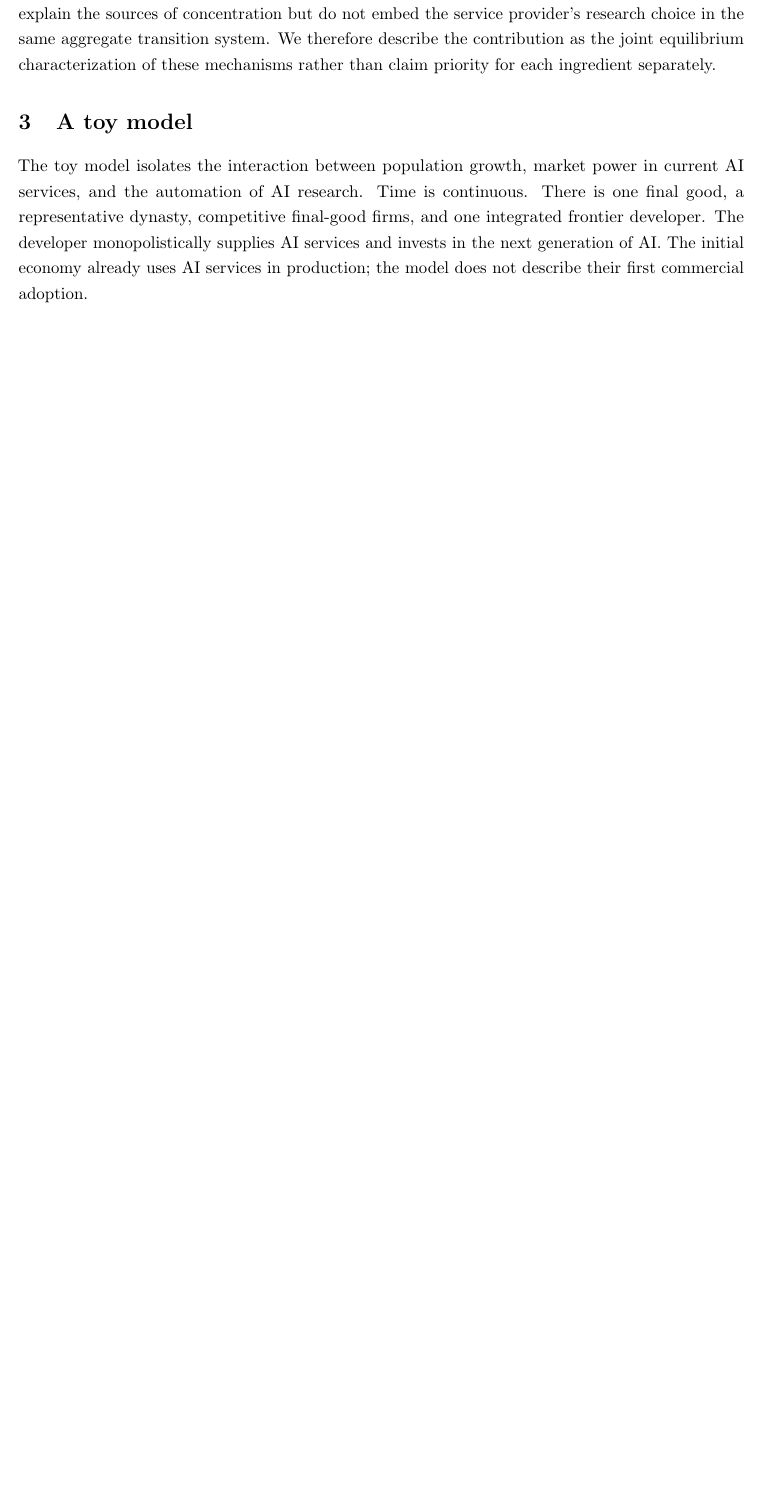
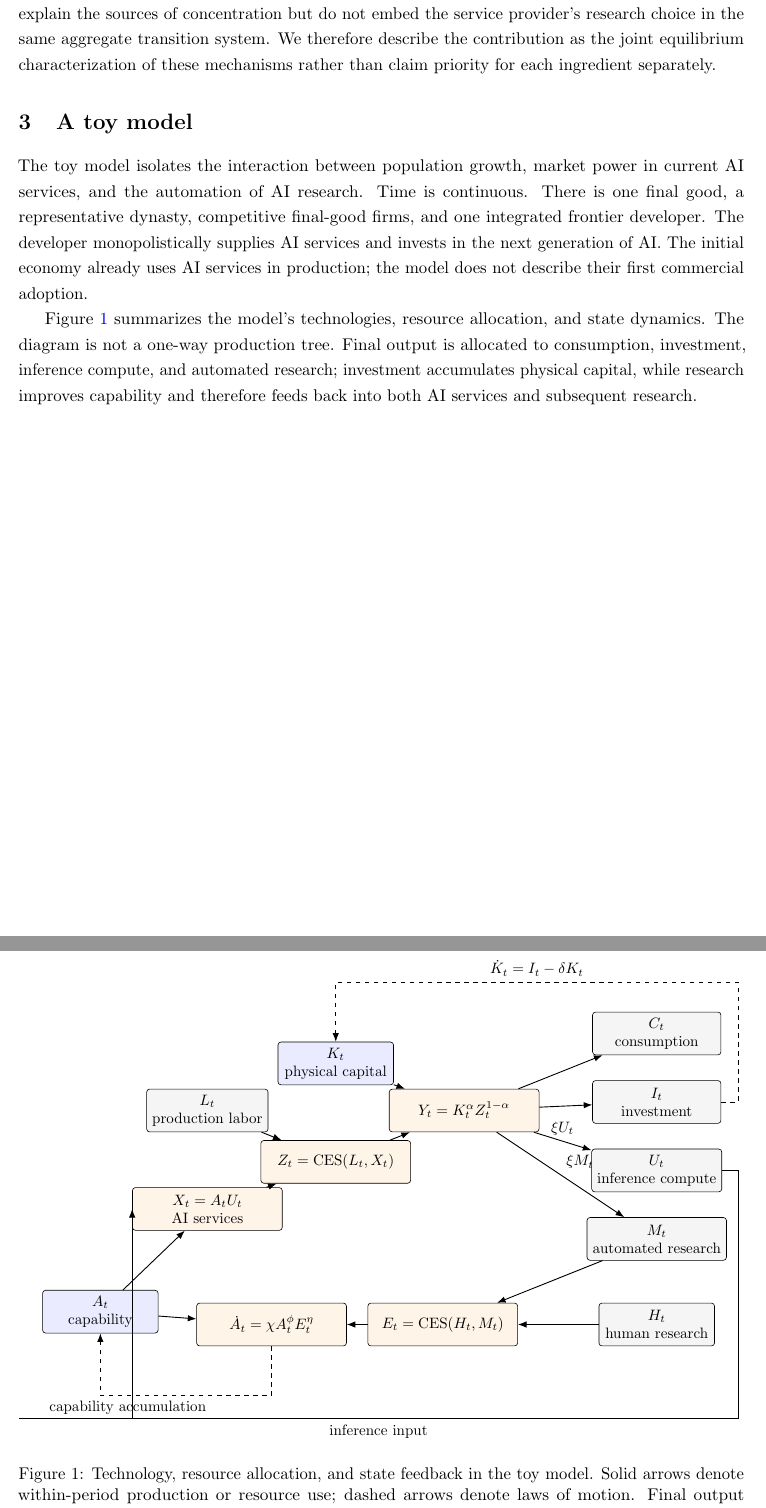
Before and after one commit to oliverpardo1979/AI-Future-Paper, a LaTeX paper (main.tex, which reads sections/03_toy_model.tex): part of page 11 of 64 before the commit and two parts of pages 11 and 12 of 65 after it, the two joined at a grey line, cut so that both start at the same text, the shorter picture padded with empty space. Compiled offline with pdfLaTeX.

Commit message:
Add model flow diagram

```diff
--- a/main.tex
+++ b/main.tex
@@ -5,6 +5,8 @@
 \usepackage{booktabs}
 \usepackage{graphicx}
 \usepackage{float}
+\usepackage{tikz}
+\usetikzlibrary{arrows.meta,positioning}
 \usepackage{microtype}
 \usepackage{setspace}
 \usepackage{enumitem}
--- a/sections/03_toy_model.tex
+++ b/sections/03_toy_model.tex
@@ -7,6 +7,76 @@ one final good, a representative dynasty, competitive final-good firms, and one
 integrated frontier developer. The developer monopolistically supplies AI services
 and invests in the next generation of AI. The initial economy already uses AI
 services in production; the model does not describe their first commercial adoption.
+
+Figure~\ref{fig:model-flow} summarizes the model's technologies, resource allocation,
+and state dynamics. The diagram is not a one-way production tree. Final output is
+allocated to consumption, investment, inference compute, and automated research;
+investment accumulates physical capital, while research improves capability and
+therefore feeds back into both AI services and subsequent research.
+
+\begin{figure}[H]
+    \centering
+    \resizebox{\textwidth}{!}{%
+    \begin{tikzpicture}[
+        >=Latex,
+        font=\small,
+        input/.style={draw, rounded corners=2pt, minimum width=2.7cm,
+            minimum height=1.0cm, align=center, fill=gray!8},
+        state/.style={draw, rounded corners=2pt, minimum width=2.7cm,
+            minimum height=1.0cm, align=center, fill=blue!8},
+        technology/.style={draw, rounded corners=2pt, minimum width=3.5cm,
+            minimum height=1.0cm, align=center, fill=orange!9},
+        allocation/.style={draw, rounded corners=2pt, minimum width=3.0cm,
+            minimum height=1.0cm, align=center, fill=gray!8},
+        flow/.style={->, semithick},
+        dynamics/.style={->, semithick, dashed}
+    ]
+        \node[state]      (A)    at (-6.5, 0.0) {$A_t$\\capability};
+        \node[technology] (X)    at (-4.0, 2.4) {$X_t=A_tU_t$\\AI services};
+        \node[input]      (L)    at (-4.0, 4.7) {$L_t$\\production labor};
+        \node[technology] (Z)    at (-1.0, 3.5) {$Z_t=\operatorname{CES}(L_t,X_t)$};
+        \node[state]      (K)    at (-1.0, 5.8) {$K_t$\\physical capital};
+        \node[technology] (Y)    at ( 2.0, 4.7) {$Y_t=K_t^\alpha Z_t^{1-\alpha}$};
+
+        \node[allocation] (C)    at ( 6.5, 6.5) {$C_t$\\consumption};
+        \node[allocation] (I)    at ( 6.5, 4.9) {$I_t$\\investment};
+        \node[input]      (U)    at ( 6.5, 3.3) {$U_t$\\inference compute};
+        \node[allocation] (M)    at ( 6.5, 1.7) {$M_t$\\automated research};
+        \node[input]      (H)    at ( 6.5,-0.3) {$H_t$\\human research};
+        \node[technology] (E)    at ( 1.5,-0.3) {$E_t=\operatorname{CES}(H_t,M_t)$};
+        \node[technology] (Adot) at (-2.5,-0.3)
+            {$\dot A_t=\chi A_t^\phi E_t^\eta$};
+
+        \draw[flow] (A) -- (X);
+        \draw[flow] (U.east) -- (8.4,3.3) -- (8.4,-2.5) --
+            node[below] {inference input} (-8.4,-2.5) -| (X.west);
+        \draw[flow] (X) -- (Z);
+        \draw[flow] (L) -- (Z);
+        \draw[flow] (Z) -- (Y);
+        \draw[flow] (K) -- (Y);
+
+        \draw[flow] (Y) -- (C);
+        \draw[flow] (Y) -- (I);
+        \draw[flow] (Y) -- node[above] {$\xi U_t$} (U);
+        \draw[flow] (Y) -- node[above right] {$\xi M_t$} (M);
+
+        \draw[flow] (M) -- (E);
+        \draw[flow] (H) -- (E);
+        \draw[flow] (E) -- (Adot);
+        \draw[flow] (A) -- (Adot);
+
+        \draw[dynamics] (I.east) -- (8.4,4.9) -- (8.4,7.7) --
+            node[above] {$\dot K_t=I_t-\delta K_t$} (-1.0,7.7) -- (K.north);
+        \draw[dynamics] (Adot.south) -- ++(0,-1.15) -|
+            node[pos=0.42,below] {capability accumulation} (A.south);
+    \end{tikzpicture}
+    }
+    \caption{Technology, resource allocation, and state feedback in the toy model.
+    Solid arrows denote within-period production or resource use; dashed arrows
+    denote laws of motion. Final output satisfies
+    $Y_t=C_t+I_t+\xi(U_t+M_t)$, and labor satisfies $L_t+H_t=N_t$.}
+    \label{fig:model-flow}
+\end{figure}
 
 \subsection{Household}
 
```
